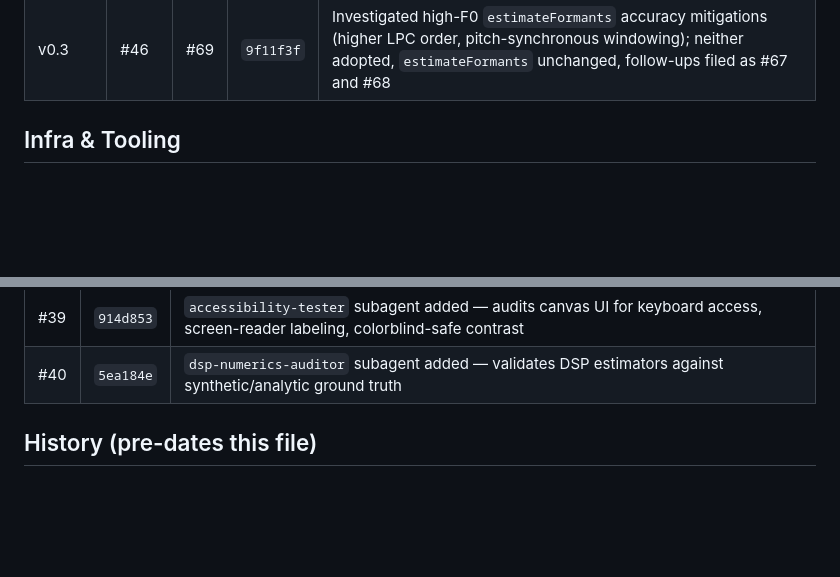
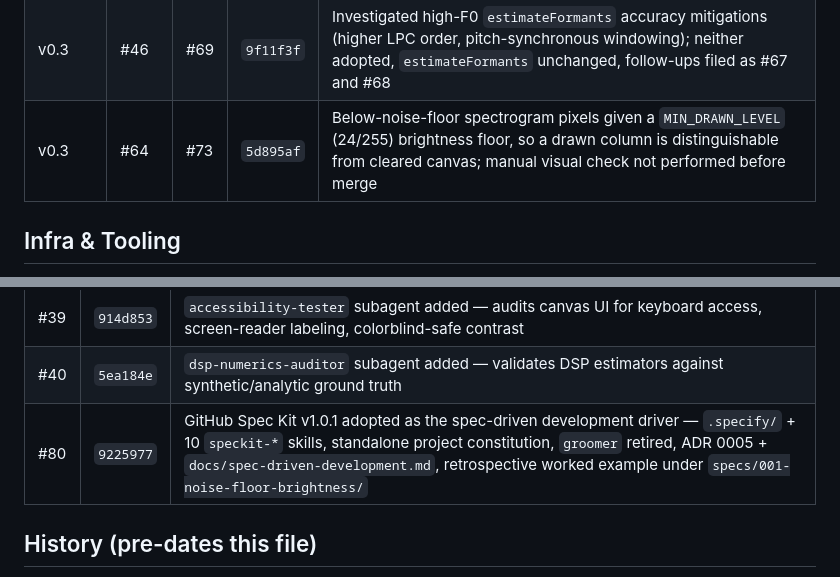
Before and after one commit to lvndrpup/voice-trainer, a Markdown page: docs/ledger.md, 2 parts joined by grey strips. Drawn GitHub-style; blank space fills up the shorter version.

Commit message:
docs: add ledger rows for PR #73 and #80 (#82)
#73 -> Ledger (v0.3): the noise-floor brightness fix. The row notes
that manual visual verification was not performed before merge, since
that is the one thing the PR's own test plan could not establish and
the ledger is the durable record.

#80 -> Infra & Tooling: Spec Kit adoption. Process/agent-tooling work,
not mapped to a roadmap version.


Claude-Session: https://claude.ai/code/session_01MjQDry4sfySABqbPzVEGYt

Co-authored-by: Claude Opus 5 <noreply@anthropic.com>

```diff
--- a/docs/ledger.md
+++ b/docs/ledger.md
@@ -77,6 +77,7 @@ can't be part of the PR it's documenting. After a PR merges:
 | v0.3 | #63 | #72 | `c8218e7` | Keyboard focus restored to start/delete/export buttons after re-enable (`focusIfIdle()` guard); also fixed an adjacent button re-enable race against capture state |
 | v0.3 | #65 | #74 | `be3c6b4` | Investigated spectrogram's linear dB→digital-value mapping via sRGB EOTF + CIE L* conversion; found it already near-perceptually-uniform, no mapping change adopted, resolving the prior `[likely]` accessibility flag |
 | v0.3 | #46 | #69 | `9f11f3f` | Investigated high-F0 `estimateFormants` accuracy mitigations (higher LPC order, pitch-synchronous windowing); neither adopted, `estimateFormants` unchanged, follow-ups filed as #67 and #68 |
+| v0.3 | #64 | #73 | `5d895af` | Below-noise-floor spectrogram pixels given a `MIN_DRAWN_LEVEL` (24/255) brightness floor, so a drawn column is distinguishable from cleared canvas; manual visual check not performed before merge |
 
 ## Infra & Tooling
 
@@ -99,6 +100,7 @@ applies.
 | #42 | `d1d2307` | `debugger` subagent added — reproduces and root-causes a live failure, report-only, never applies a fix |
 | #39 | `914d853` | `accessibility-tester` subagent added — audits canvas UI for keyboard access, screen-reader labeling, colorblind-safe contrast |
 | #40 | `5ea184e` | `dsp-numerics-auditor` subagent added — validates DSP estimators against synthetic/analytic ground truth |
+| #80 | `9225977` | GitHub Spec Kit v1.0.1 adopted as the spec-driven development driver — `.specify/` + 10 `speckit-*` skills, standalone project constitution, `groomer` retired, ADR 0005 + `docs/spec-driven-development.md`, retrospective worked example under `specs/001-noise-floor-brightness/` |
 
 ## History (pre-dates this file)
 
```
